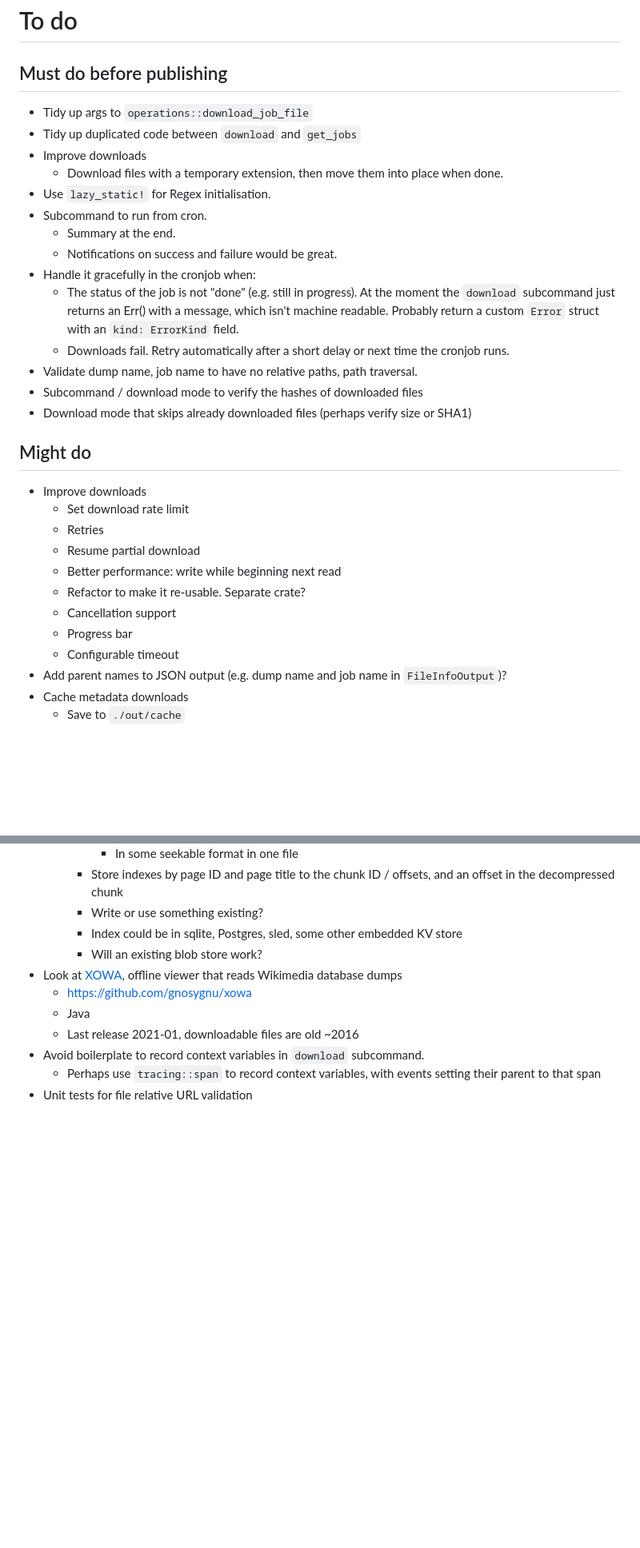
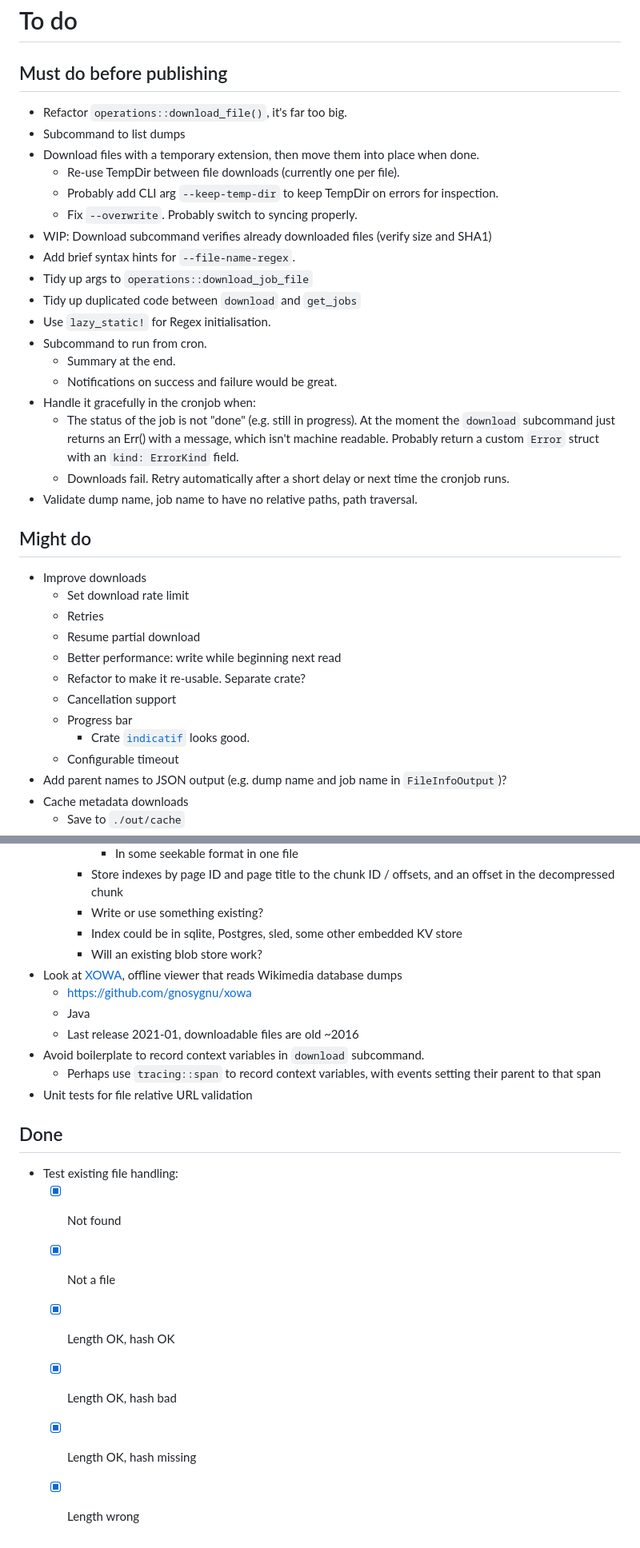
Before and after one commit to fluffysquirrels/wikimedia-rs, a Markdown page: TODO.md, 2 parts joined by grey strips. Shown at 80% size. Drawn GitHub-style; blank space fills up the shorter version.

Commit message:
Update TODO.

```diff
--- a/TODO.md
+++ b/TODO.md
@@ -2,10 +2,16 @@
 
 ## Must do before publishing
 
+* Refactor `operations::download_file()`, it's far too big.
+* Subcommand to list dumps
+* Download files with a temporary extension, then move them into place when done.
+    * Re-use TempDir between file downloads (currently one per file).
+    * Probably add CLI arg `--keep-temp-dir` to keep TempDir on errors for inspection.
+    * Fix `--overwrite`. Probably switch to syncing properly.
+* WIP: Download subcommand verifies already downloaded files (verify size and SHA1)
+* Add brief syntax hints for `--file-name-regex`.
 * Tidy up args to `operations::download_job_file`
 * Tidy up duplicated code between `download` and `get_jobs`
-* Improve downloads
-    * Download files with a temporary extension, then move them into place when done.
 * Use `lazy_static!` for Regex initialisation.
 * Subcommand to run from cron.
     * Summary at the end.
@@ -18,8 +24,6 @@
     *  Downloads fail. Retry automatically after a short delay or next
        time the cronjob runs.
 * Validate dump name, job name to have no relative paths, path traversal.
-* Subcommand / download mode to verify the hashes of downloaded files
-* Download mode that skips already downloaded files (perhaps verify size or SHA1)
 
 ## Might do
 
@@ -31,6 +35,7 @@
     * Refactor to make it re-usable. Separate crate?
     * Cancellation support
     * Progress bar
+        * Crate [`indicatif`](https://crates.io/crates/indicatif) looks good.
     * Configurable timeout
 * Add parent names to JSON output (e.g. dump name and job name in `FileInfoOutput`)?
 * Cache metadata downloads
@@ -125,3 +129,13 @@
     * Perhaps use `tracing::span` to record context variables, with
       events setting their parent to that span
 * Unit tests for file relative URL validation
+
+## Done
+
+* Test existing file handling:
+    * [x] Not found
+    * [x] Not a file
+    * [x] Length OK, hash OK
+    * [x] Length OK, hash bad
+    * [x] Length OK, hash missing
+    * [x] Length wrong
```
Also changed, not shown: other parts of TODO.md (+0 -1 lines).
